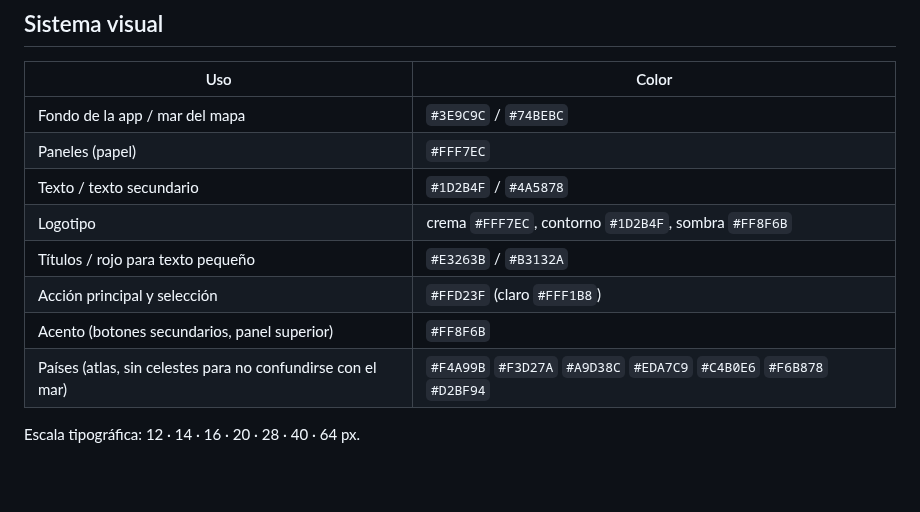
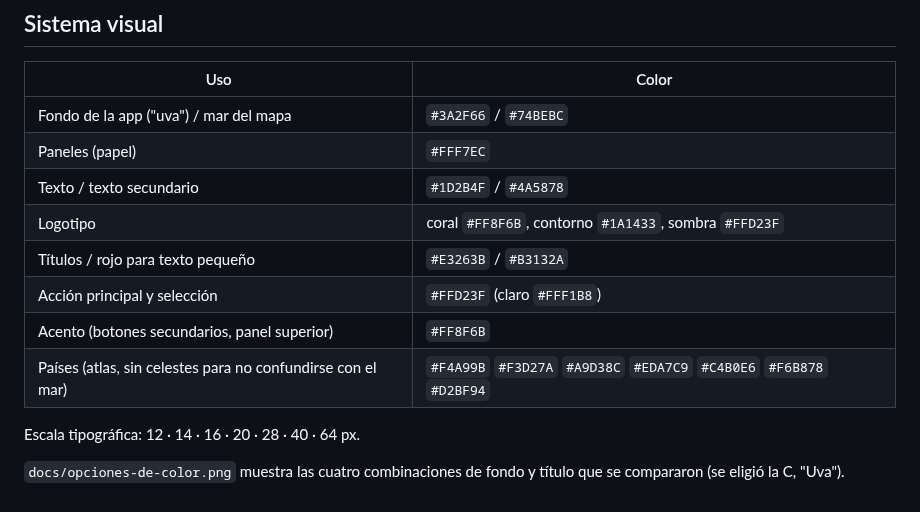
Before and after one commit to guess-samuel2401/mapamundi, a Markdown page: README.md, the part around the change. Rendered like a GitHub page; blank space fills up the shorter version.

```diff
--- a/README.md
+++ b/README.md
@@ -101,13 +101,15 @@ python -I herramientas/construir_datos.py "D:\Fuente Globalizacion\mapamundi\pai
 
 | Uso | Color |
 |---|---|
-| Fondo de la app / mar del mapa | `#3E9C9C` / `#74BEBC` |
+| Fondo de la app ("uva") / mar del mapa | `#3A2F66` / `#74BEBC` |
 | Paneles (papel) | `#FFF7EC` |
 | Texto / texto secundario | `#1D2B4F` / `#4A5878` |
-| Logotipo | crema `#FFF7EC`, contorno `#1D2B4F`, sombra `#FF8F6B` |
+| Logotipo | coral `#FF8F6B`, contorno `#1A1433`, sombra `#FFD23F` |
 | Títulos / rojo para texto pequeño | `#E3263B` / `#B3132A` |
 | Acción principal y selección | `#FFD23F` (claro `#FFF1B8`) |
 | Acento (botones secundarios, panel superior) | `#FF8F6B` |
 | Países (atlas, sin celestes para no confundirse con el mar) | `#F4A99B` `#F3D27A` `#A9D38C` `#EDA7C9` `#C4B0E6` `#F6B878` `#D2BF94` |
 
 Escala tipográfica: 12 · 14 · 16 · 20 · 28 · 40 · 64 px.
+
+`docs/opciones-de-color.png` muestra las cuatro combinaciones de fondo y título que se compararon (se eligió la C, "Uva").
```
Also changed, not shown: docs/opciones-de-color.png (added), 3 other files.
